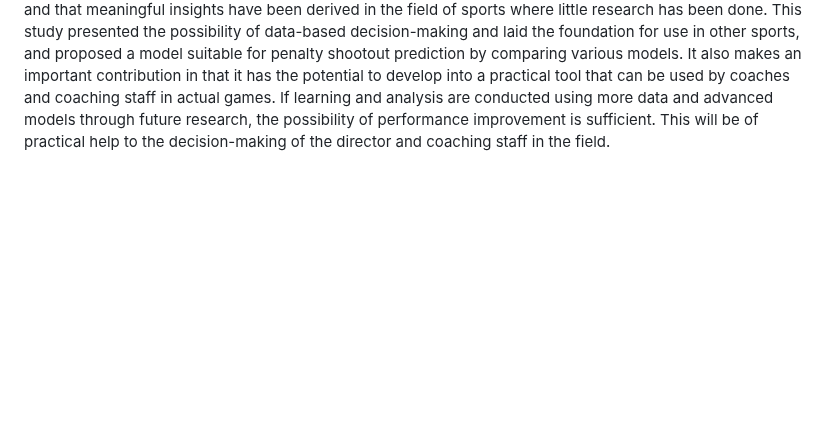
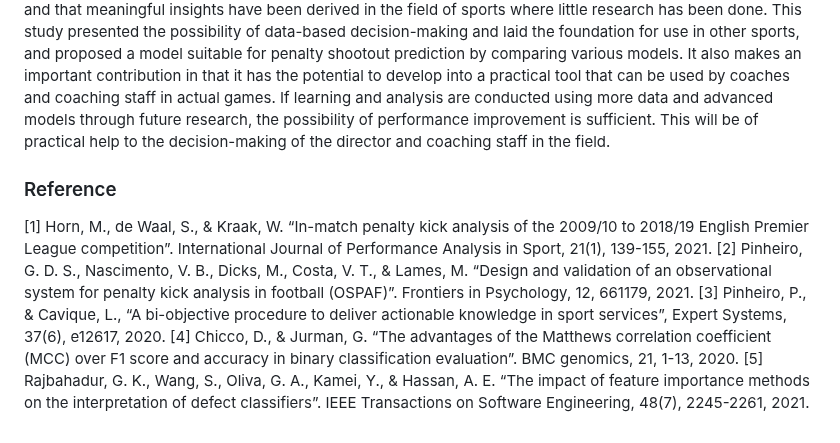
Before and after one commit to wonbyunglee/mygit, a Markdown page: Penalty Shootout Analysis/readme.md, the part around the change. Drawn GitHub-style; blank space fills up the shorter version.

```diff
--- a/Penalty Shootout Analysis/readme.md
+++ b/Penalty Shootout Analysis/readme.md
@@ -80,3 +80,10 @@ Additionally, logistic regression and GLM analyze the effect of independent vari
  In this paper, by analyzing the data of the players in the penalty shootout in various models, the accuracy of up to about 67% was achieved, and through correlation analysis, key variables that influence success or failure could be identified. It is significant that there is room for performance improvement through further research and that meaningful insights have been derived in the field of sports where little research has been done.
  This study presented the possibility of data-based decision-making and laid the foundation for use in other sports, and proposed a model suitable for penalty shootout prediction by comparing various models. It also makes an important contribution in that it has the potential to develop into a practical tool that can be used by coaches and coaching staff in actual games.
  If learning and analysis are conducted using more data and advanced models through future research, the possibility of performance improvement is sufficient. This will be of practical help to the decision-making of the director and coaching staff in the field.
+
+### Reference
+[1] Horn, M., de Waal, S., & Kraak, W. “In-match penalty kick analysis of the 2009/10 to 2018/19 English Premier League competition”. International Journal of Performance Analysis in Sport, 21(1), 139-155, 2021.
+[2] Pinheiro, G. D. S., Nascimento, V. B., Dicks, M., Costa, V. T., & Lames, M. “Design and validation of an observational system for penalty kick analysis in football (OSPAF)”. Frontiers in Psychology, 12, 661179, 2021.
+[3] Pinheiro, P., & Cavique, L., “A bi-objective procedure to deliver actionable knowledge in sport services”, Expert Systems, 37(6), e12617, 2020.
+[4] Chicco, D., & Jurman, G. “The advantages of the Matthews correlation coefficient (MCC) over F1 score and accuracy in binary classification evaluation”. BMC genomics, 21, 1-13, 2020.
+[5] Rajbahadur, G. K., Wang, S., Oliva, G. A., Kamei, Y., & Hassan, A. E. “The impact of feature importance methods on the interpretation of defect classifiers”. IEEE Transactions on Software Engineering, 48(7), 2245-2261, 2021.
```
